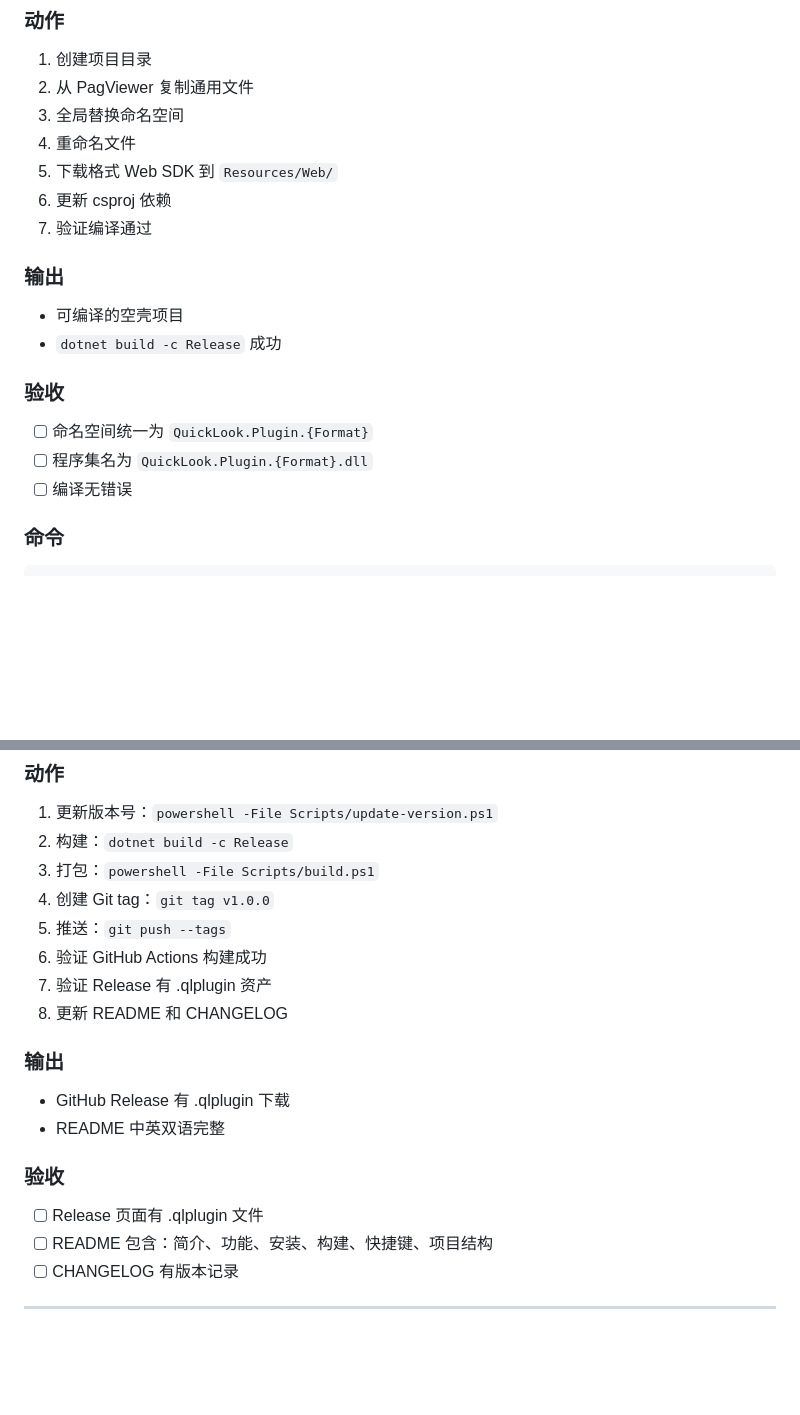
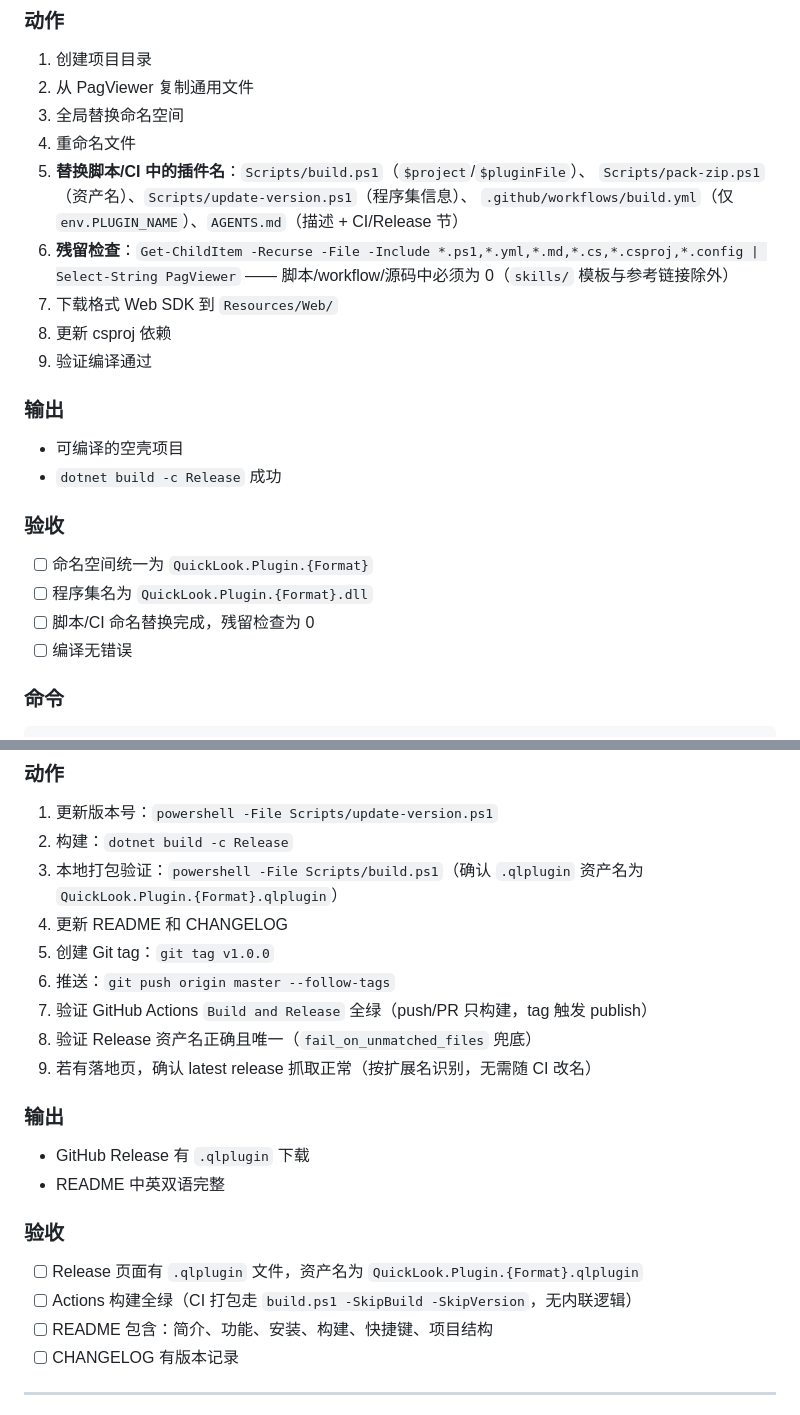
Before and after one commit to yancongya/QuickLook.Plugin.PagViewer, a Markdown page: skills/quicklook-plugin-ship/workflow.md, 2 parts joined by grey strips. Drawn GitHub-style; blank space fills up the shorter version.

```diff
--- a/skills/quicklook-plugin-ship/workflow.md
+++ b/skills/quicklook-plugin-ship/workflow.md
@@ -46,9 +46,14 @@
 2. 从 PagViewer 复制通用文件
 3. 全局替换命名空间
 4. 重命名文件
-5. 下载格式 Web SDK 到 `Resources/Web/`
-6. 更新 csproj 依赖
-7. 验证编译通过
+5. **替换脚本/CI 中的插件名**：`Scripts/build.ps1`（`$project`/`$pluginFile`）、
+   `Scripts/pack-zip.ps1`（资产名）、`Scripts/update-version.ps1`（程序集信息）、
+   `.github/workflows/build.yml`（仅 `env.PLUGIN_NAME`）、`AGENTS.md`（描述 + CI/Release 节）
+6. **残留检查**：`Get-ChildItem -Recurse -File -Include *.ps1,*.yml,*.md,*.cs,*.csproj,*.config | Select-String PagViewer`
+   —— 脚本/workflow/源码中必须为 0（`skills/` 模板与参考链接除外）
+7. 下载格式 Web SDK 到 `Resources/Web/`
+8. 更新 csproj 依赖
+9. 验证编译通过
 
 ### 输出
 - 可编译的空壳项目
@@ -57,6 +62,7 @@
 ### 验收
 - [ ] 命名空间统一为 `QuickLook.Plugin.{Format}`
 - [ ] 程序集名为 `QuickLook.Plugin.{Format}.dll`
+- [ ] 脚本/CI 命名替换完成，残留检查为 0
 - [ ] 编译无错误
 
 ### 命令
@@ -200,19 +206,21 @@ await webView.ExecuteScriptAsync($"window.postMessage({{type:'load',data:'{base6
 ### 动作
 1. 更新版本号：`powershell -File Scripts/update-version.ps1`
 2. 构建：`dotnet build -c Release`
-3. 打包：`powershell -File Scripts/build.ps1`
-4. 创建 Git tag：`git tag v1.0.0`
-5. 推送：`git push --tags`
-6. 验证 GitHub Actions 构建成功
-7. 验证 Release 有 .qlplugin 资产
-8. 更新 README 和 CHANGELOG
+3. 本地打包验证：`powershell -File Scripts/build.ps1`（确认 `.qlplugin` 资产名为 `QuickLook.Plugin.{Format}.qlplugin`）
+4. 更新 README 和 CHANGELOG
+5. 创建 Git tag：`git tag v1.0.0`
+6. 推送：`git push origin master --follow-tags`
+7. 验证 GitHub Actions `Build and Release` 全绿（push/PR 只构建，tag 触发 publish）
+8. 验证 Release 资产名正确且唯一（`fail_on_unmatched_files` 兜底）
+9. 若有落地页，确认 latest release 抓取正常（按扩展名识别，无需随 CI 改名）
 
 ### 输出
-- GitHub Release 有 .qlplugin 下载
+- GitHub Release 有 `.qlplugin` 下载
 - README 中英双语完整
 
 ### 验收
-- [ ] Release 页面有 .qlplugin 文件
+- [ ] Release 页面有 `.qlplugin` 文件，资产名为 `QuickLook.Plugin.{Format}.qlplugin`
+- [ ] Actions 构建全绿（CI 打包走 `build.ps1 -SkipBuild -SkipVersion`，无内联逻辑）
 - [ ] README 包含：简介、功能、安装、构建、快捷键、项目结构
 - [ ] CHANGELOG 有版本记录
 
```
Also changed, not shown: skills/quicklook-plugin-ship/SKILL.md (+57 -8 lines), skills/quicklook-plugin-ship/checklist.md (+8 -4 lines).
